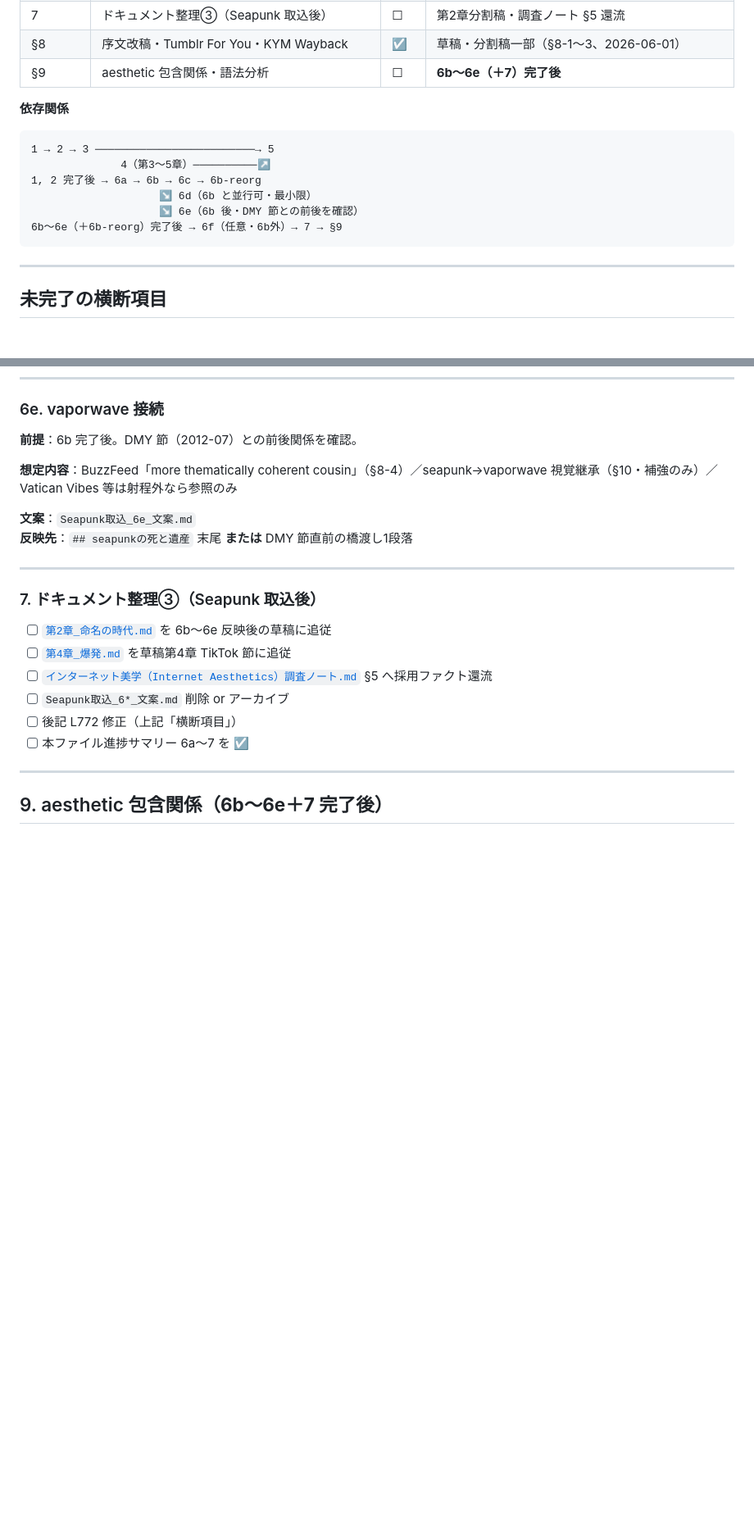
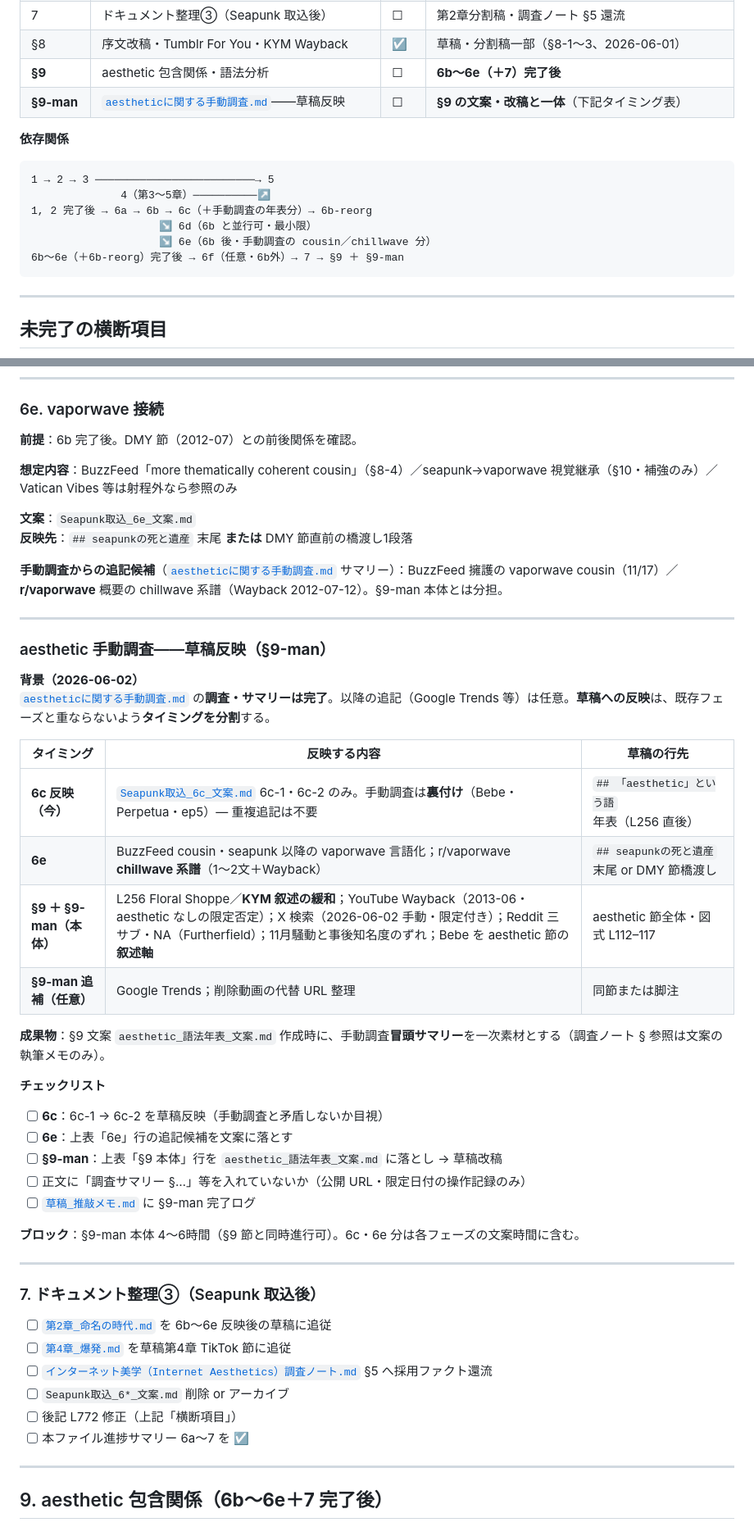
Before and after one commit to objtus/internet_aesthetics, a Markdown page: next_tasks.md, 2 parts joined by grey strips. Shown at 82% size. GitHub-like rendering; blank space fills up the shorter version.

Commit message:
次のタスクの更新：フェーズ6cの文案を草稿に反映し、手動調査の結果を§9-manとして整理。aesthetic節に関する調査サマリーを追加し、反映チェックリストを更新。依存関係の整理を行い、文案作成手順を明確化。

````diff
--- a/next_tasks.md
+++ b/next_tasks.md
@@ -32,17 +32,18 @@
 | **6f** | Seapunk 後続（VICE 年表節・MASSAGE 9・slimepunk） | ☐ | **6b 外**。計画 f-vice／f-massage／f-slime |
 | 7 | ドキュメント整理③（Seapunk 取込後） | ☐ | 第2章分割稿・調査ノート §5 還流 |
 | §8 | 序文改稿・Tumblr For You・KYM Wayback | ☑ | 草稿・分割稿一部（§8-1〜3、2026-06-01） |
-| §9 | aesthetic 包含関係・語法分析 | ☐ | **6b〜6e（＋7）完了後** |
+| **§9** | aesthetic 包含関係・語法分析 | ☐ | **6b〜6e（＋7）完了後** |
+| **§9-man** | [`aestheticに関する手動調査.md`](./aestheticに関する手動調査.md)——草稿反映 | ☐ | **§9 の文案・改稿と一体**（下記タイミング表） |
 
 **依存関係**
 
 ```
 1 → 2 → 3 ─────────────────────────→ 5
               4（第3〜5章）──────────↗
-1, 2 完了後 → 6a → 6b → 6c → 6b-reorg
+1, 2 完了後 → 6a → 6b → 6c（＋手動調査の年表分）→ 6b-reorg
                     ↘ 6d（6b と並行可・最小限）
-                    ↘ 6e（6b 後・DMY 節との前後を確認）
-6b〜6e（＋6b-reorg）完了後 → 6f（任意・6b外）→ 7 → §9
+                    ↘ 6e（6b 後・手動調査の cousin／chillwave 分）
+6b〜6e（＋6b-reorg）完了後 → 6f（任意・6b外）→ 7 → §9 ＋ §9-man
 ```
 
 ---
@@ -218,6 +219,34 @@
 **文案**：`Seapunk取込_6e_文案.md`
 **反映先**：`## seapunkの死と遺産` 末尾 **または** DMY 節直前の橋渡し1段落
 
+**手動調査からの追記候補**（[`aestheticに関する手動調査.md`](./aestheticに関する手動調査.md) サマリー）：BuzzFeed 擁護の vaporwave cousin（11/17）／**r/vaporwave** 概要の chillwave 系譜（Wayback 2012-07-12）。§9-man 本体とは分担。
+
+---
+
+### aesthetic 手動調査——草稿反映（**§9-man**）
+
+**背景（2026-06-02）**
+[`aestheticに関する手動調査.md`](./aestheticに関する手動調査.md) の**調査・サマリーは完了**。以降の追記（Google Trends 等）は任意。**草稿への反映**は、既存フェーズと重ならないよう**タイミングを分割**する。
+
+| タイミング | 反映する内容 | 草稿の行先 |
+|---|---|---|
+| **6c 反映（今）** | [`Seapunk取込_6c_文案.md`](./Seapunk取込_6c_文案.md) 6c-1・6c-2 のみ。手動調査は**裏付け**（Bebe・Perpetua・ep5）— 重複追記は不要 | `## 「aesthetic」という語` 年表（L256 直後） |
+| **6e** | BuzzFeed cousin・seapunk 以降の vaporwave 言語化；r/vaporwave **chillwave 系譜**（1〜2文＋Wayback） | `## seapunkの死と遺産` 末尾 or DMY 節橋渡し |
+| **§9 ＋ §9-man（本体）** | L256 Floral Shoppe／**KYM 叙述の緩和**；YouTube Wayback（2013-06・aesthetic なしの限定否定）；X 検索（2026-06-02 手動・限定付き）；Reddit 三サブ・NA（Furtherfield）；11月騒動と事後知名度のずれ；Bebe を aesthetic 節の**叙述軸** | aesthetic 節全体・図式 L112–117 |
+| **§9-man 追補（任意）** | Google Trends；削除動画の代替 URL 整理 | 同節または脚注 |
+
+**成果物**：§9 文案 `aesthetic_語法年表_文案.md` 作成時に、手動調査**冒頭サマリー**を一次素材とする（調査ノート § 参照は文案の執筆メモのみ）。
+
+**チェックリスト**
+
+- [ ] **6c**：6c-1 → 6c-2 を草稿反映（手動調査と矛盾しないか目視）
+- [ ] **6e**：上表「6e」行の追記候補を文案に落とす
+- [ ] **§9-man**：上表「§9 本体」行を `aesthetic_語法年表_文案.md` に落とし → 草稿改稿
+- [ ] 正文に「調査サマリー §…」等を入れていないか（公開 URL・限定日付の操作記録のみ）
+- [ ] [`草稿_推敲メモ.md`](./草稿_推敲メモ.md) に §9-man 完了ログ
+
+**ブロック**：§9-man 本体 4〜6時間（§9 節と同時進行可）。6c・6e 分は各フェーズの文案時間に含む。
+
 ---
 
 ### 7. ドキュメント整理③（Seapunk 取込後）
````
Also changed, not shown: other parts of next_tasks.md (+13 -10 lines).
